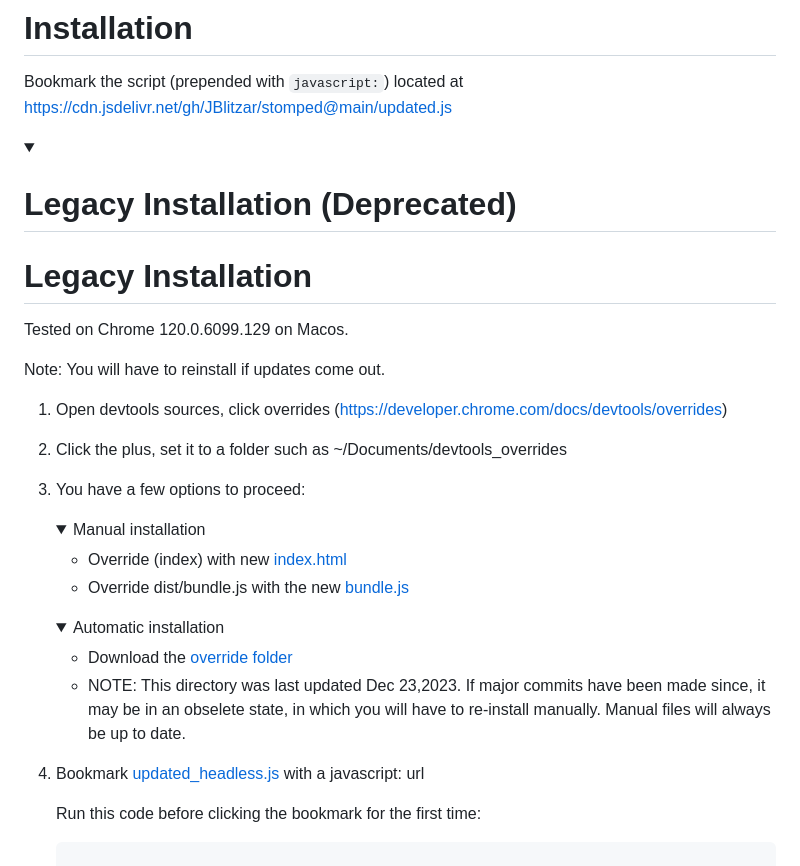
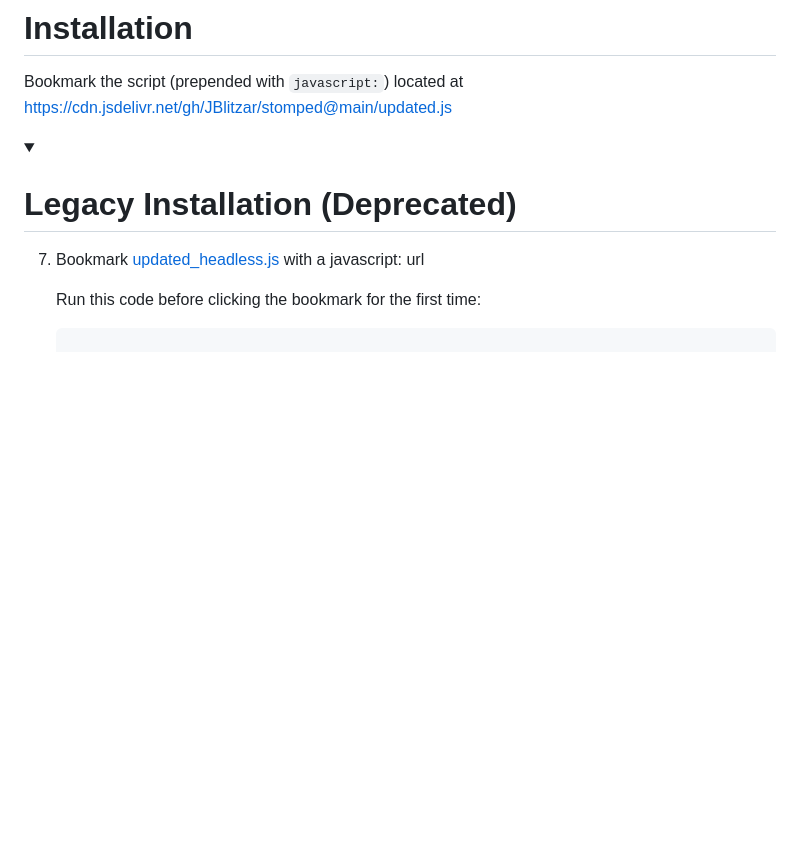
Before and after one commit to JBlitzar/stomped, a Markdown page: README.md, the part around the change. Drawn GitHub-style; folded sections open; blank space fills up the shorter version.

Commit message:
remove legacy installation

```diff
--- a/README.md
+++ b/README.md
@@ -28,28 +28,6 @@ Bookmark the script (prepended with `javascript:`) located at https://cdn.jsdeli
 <details>
   <summary><h1>Legacy Installation (Deprecated)</h1></summary>
 
-# Legacy Installation
-Tested on Chrome 120.0.6099.129 on Macos.
-
-Note: You will have to reinstall if updates come out.
-
-1. Open devtools sources, click overrides (https://developer.chrome.com/docs/devtools/overrides)
-2. Click the plus, set it to a folder such as ~/Documents/devtools_overrides
-3. You have a few options to proceed:
-   <details>
-    <summary>Manual installation</summary>
-
-    - Override (index) with new [index.html](https://raw.githubusercontent.com/JBlitzar/stomped/main/index.html)
-    - Override dist/bundle.js with the new [bundle.js](https://raw.githubusercontent.com/JBlitzar/stomped/main/bundlemod_client.js)
-
-   </details>
-   <details>
-    <summary>Automatic installation</summary>
-
-     - Download the [override folder](https://github.com/JBlitzar/stomped/raw/main/stomped.io.zip)
-     - NOTE: This directory was last updated Dec 23,2023. If major commits have been made since, it may be in an obselete state, in which you will have to re-install manually. Manual files will always be up to date.
-
-   </details>
 
 
 7. Bookmark [updated_headless.js](https://raw.githubusercontent.com/JBlitzar/stomped/main/updated_headless.js) with a javascript: url
```
